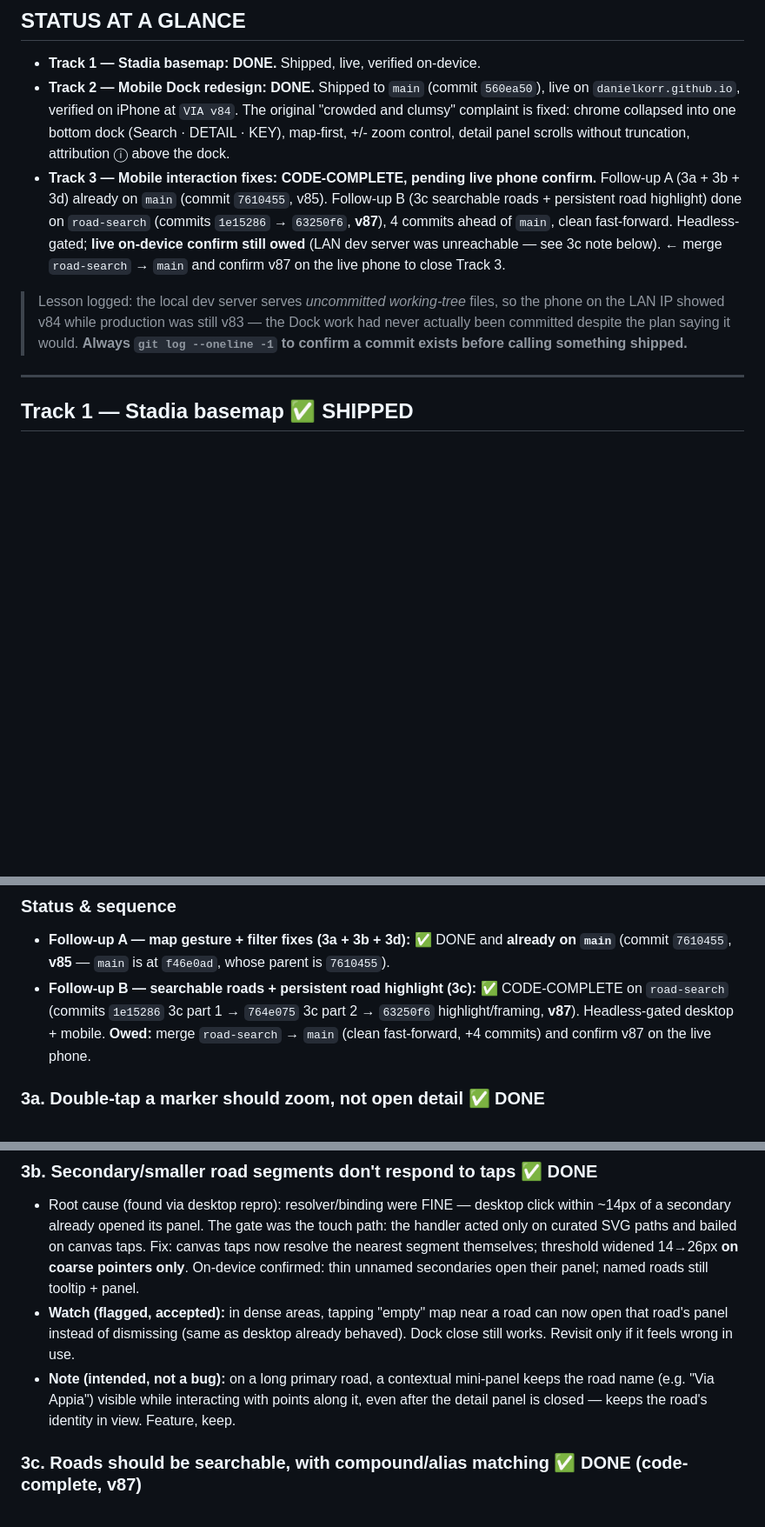
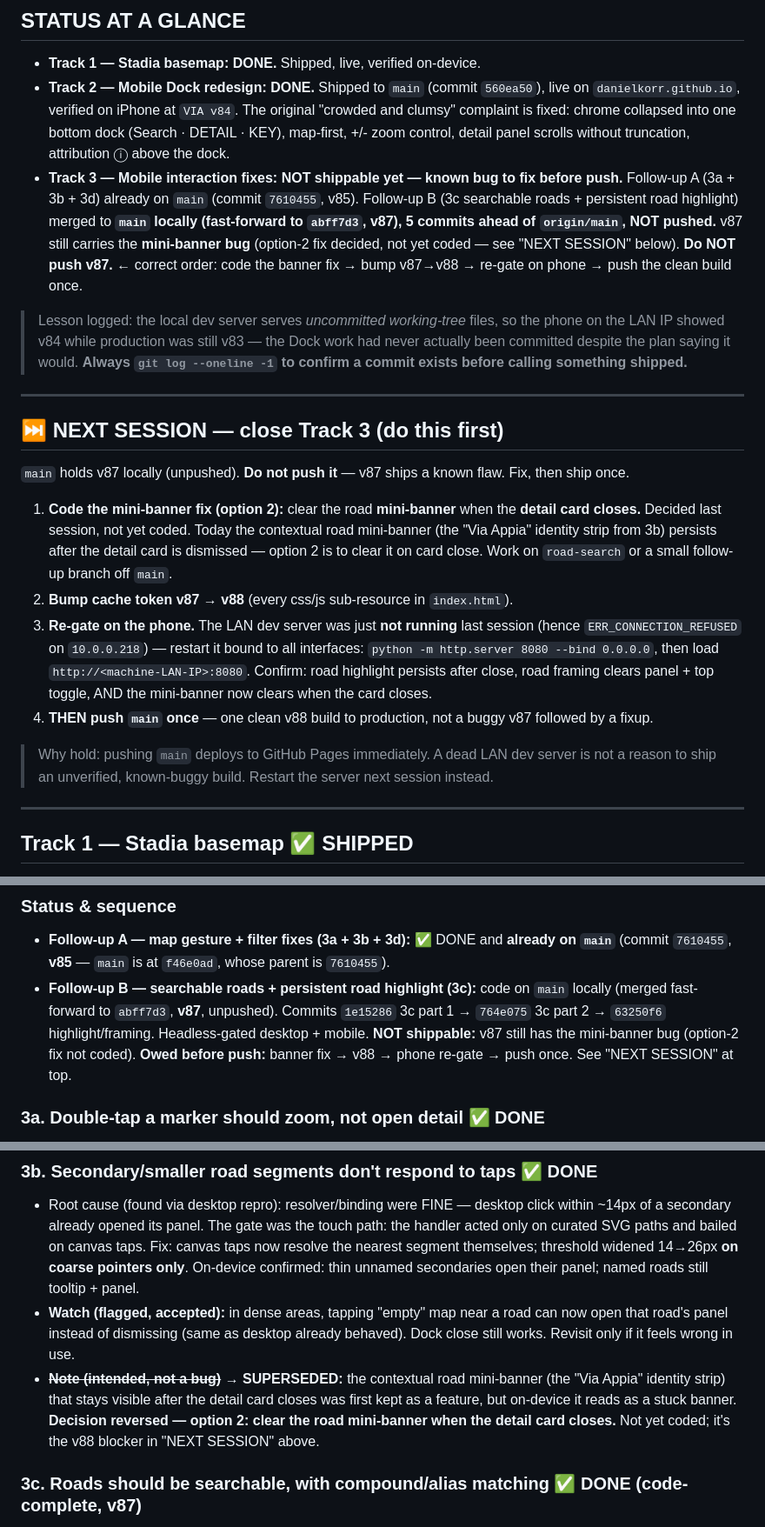
Before and after one commit to danielkorr/ancient-world-explorer, a Markdown page: docs/SESSION-CHECKPOINT.md, 3 parts joined by grey strips. Shown at 87% size. Rendered like a GitHub page; blank space fills up the shorter version.

Commit message:
docs: HOLD v87 — record mini-banner bug + v88 ship plan, do not push
v87 is merged to main locally (unpushed) but carries the known road
mini-banner bug (option 2 fix: clear the mini-banner when the detail card
closes — decided, not yet coded). Correct order recorded for next session:
code the banner fix -> bump v87->v88 -> phone re-gate (restart LAN server
with --bind 0.0.0.0) -> push one clean build. Do NOT push v87.

Co-Authored-By: Claude Opus 4.8 <noreply@anthropic.com>

```diff
--- a/docs/SESSION-CHECKPOINT.md
+++ b/docs/SESSION-CHECKPOINT.md
@@ -6,17 +6,41 @@
   `danielkorr.github.io`, verified on iPhone at `VIA v84`. The original "crowded and clumsy"
   complaint is fixed: chrome collapsed into one bottom dock (Search · DETAIL · KEY), map-first,
   +/- zoom control, detail panel scrolls without truncation, attribution ⓘ above the dock.
-- **Track 3 — Mobile interaction fixes: CODE-COMPLETE, pending live phone confirm.**
+- **Track 3 — Mobile interaction fixes: NOT shippable yet — known bug to fix before push.**
   Follow-up A (3a + 3b + 3d) already on `main` (commit `7610455`, v85). Follow-up B (3c
-  searchable roads + persistent road highlight) done on `road-search` (commits `1e15286` →
-  `63250f6`, **v87**), 4 commits ahead of `main`, clean fast-forward. Headless-gated; **live
-  on-device confirm still owed** (LAN dev server was unreachable — see 3c note below). ← merge
-  `road-search` → `main` and confirm v87 on the live phone to close Track 3.
+  searchable roads + persistent road highlight) merged to **`main` locally (fast-forward to
+  `abff7d3`, v87), 5 commits ahead of `origin/main`, NOT pushed.** v87 still carries the
+  **mini-banner bug** (option-2 fix decided, not yet coded — see "NEXT SESSION" below).
+  **Do NOT push v87.** ← correct order: code the banner fix → bump v87→v88 → re-gate on phone →
+  push the clean build once.
 
 > Lesson logged: the local dev server serves *uncommitted working-tree* files, so the phone on
 > the LAN IP showed v84 while production was still v83 — the Dock work had never actually been
 > committed despite the plan saying it would. **Always `git log --oneline -1` to confirm a
 > commit exists before calling something shipped.**
+
+---
+
+## ⏭ NEXT SESSION — close Track 3 (do this first)
+
+`main` holds v87 locally (unpushed). **Do not push it** — v87 ships a known flaw. Fix, then ship
+once.
+
+1. **Code the mini-banner fix (option 2):** clear the road **mini-banner** when the **detail card
+   closes.** Decided last session, not yet coded. Today the contextual road mini-banner (the
+   "Via Appia" identity strip from 3b) persists after the detail card is dismissed — option 2 is
+   to clear it on card close. Work on `road-search` or a small follow-up branch off `main`.
+2. **Bump cache token v87 → v88** (every css/js sub-resource in `index.html`).
+3. **Re-gate on the phone.** The LAN dev server was just **not running** last session (hence
+   `ERR_CONNECTION_REFUSED` on `10.0.0.218`) — restart it bound to all interfaces:
+   `python -m http.server 8080 --bind 0.0.0.0`, then load `http://<machine-LAN-IP>:8080`.
+   Confirm: road highlight persists after close, road framing clears panel + top toggle, AND the
+   mini-banner now clears when the card closes.
+4. **THEN push `main` once** — one clean v88 build to production, not a buggy v87 followed by a
+   fixup.
+
+> Why hold: pushing `main` deploys to GitHub Pages immediately. A dead LAN dev server is not a
+> reason to ship an unverified, known-buggy build. Restart the server next session instead.
 
 ---
 
@@ -75,10 +99,11 @@ manual on-device gate.
 ### Status & sequence
 - **Follow-up A — map gesture + filter fixes (3a + 3b + 3d):** ✅ DONE and **already on `main`**
   (commit `7610455`, **v85** — `main` is at `f46e0ad`, whose parent is `7610455`).
-- **Follow-up B — searchable roads + persistent road highlight (3c):** ✅ CODE-COMPLETE on
-  `road-search` (commits `1e15286` 3c part 1 → `764e075` 3c part 2 → `63250f6` highlight/framing,
-  **v87**). Headless-gated desktop + mobile. **Owed:** merge `road-search` → `main` (clean
-  fast-forward, +4 commits) and confirm v87 on the live phone.
+- **Follow-up B — searchable roads + persistent road highlight (3c):** code on `main` locally
+  (merged fast-forward to `abff7d3`, **v87**, unpushed). Commits `1e15286` 3c part 1 → `764e075`
+  3c part 2 → `63250f6` highlight/framing. Headless-gated desktop + mobile. **NOT shippable:**
+  v87 still has the mini-banner bug (option-2 fix not coded). **Owed before push:** banner fix →
+  v88 → phone re-gate → push once. See "NEXT SESSION" at top.
 
 ### 3a. Double-tap a marker should zoom, not open detail ✅ DONE
 - Implemented: mobile marker `touchend` runs a tap/double-tap discriminator — double-tap on the
@@ -98,9 +123,11 @@ manual on-device gate.
 - **Watch (flagged, accepted):** in dense areas, tapping "empty" map near a road can now open
   that road's panel instead of dismissing (same as desktop already behaved). Dock close still
   works. Revisit only if it feels wrong in use.
-- **Note (intended, not a bug):** on a long primary road, a contextual mini-panel keeps the road
-  name (e.g. "Via Appia") visible while interacting with points along it, even after the detail
-  panel is closed — keeps the road's identity in view. Feature, keep.
+- **~~Note (intended, not a bug)~~ → SUPERSEDED:** the contextual road mini-banner (the
+  "Via Appia" identity strip) that stays visible after the detail card closes was first kept as a
+  feature, but on-device it reads as a stuck banner. **Decision reversed — option 2: clear the
+  road mini-banner when the detail card closes.** Not yet coded; it's the v88 blocker in
+  "NEXT SESSION" above.
 
 ### 3c. Roads should be searchable, with compound/alias matching ✅ DONE (code-complete, v87)
 - Today: search indexes *sites* only; roads aren't searchable. So "Via Appia", "Appian Way",
```
Also changed, not shown: other parts of docs/SESSION-CHECKPOINT.md (+4 -2 lines).
